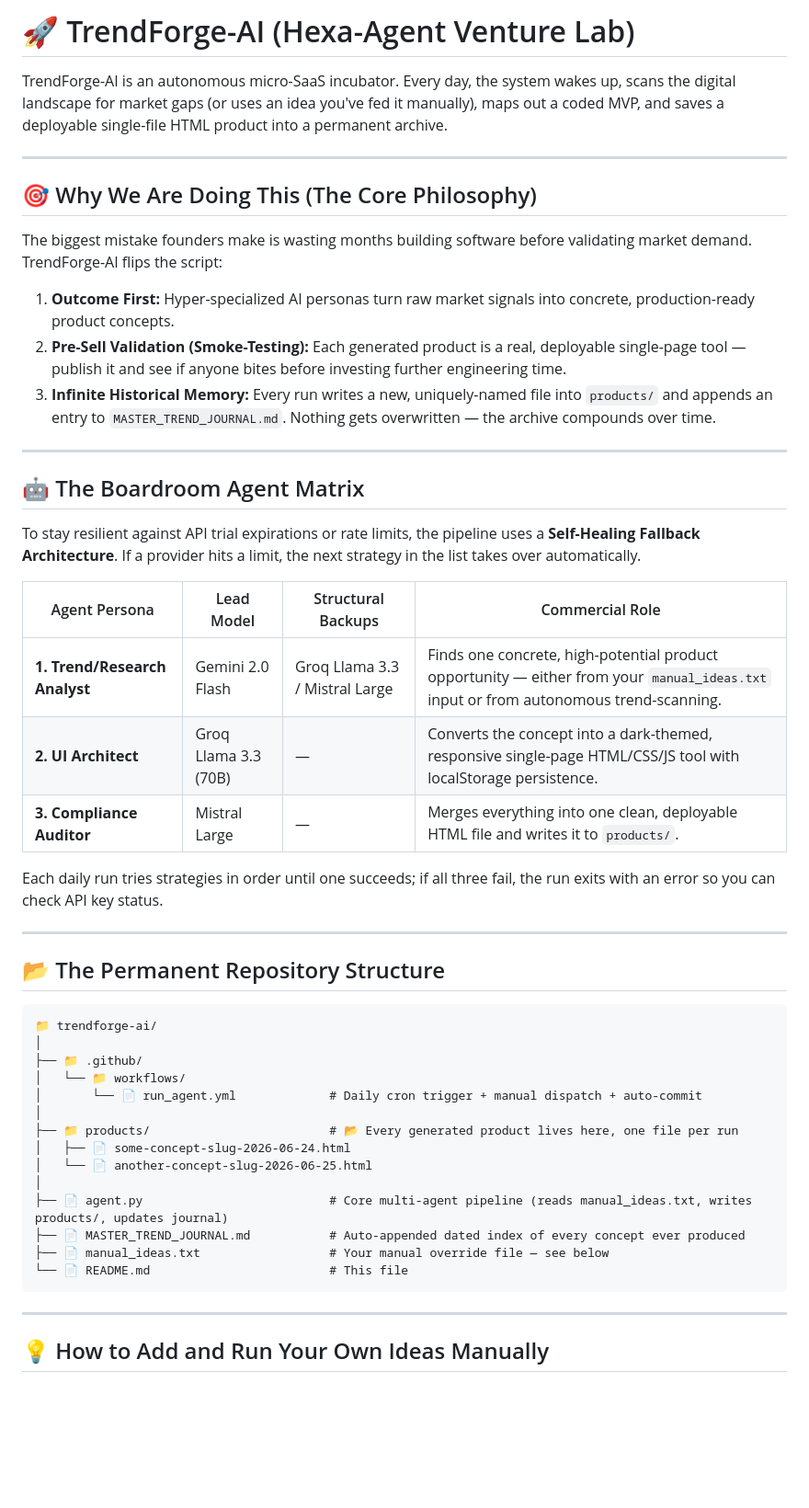
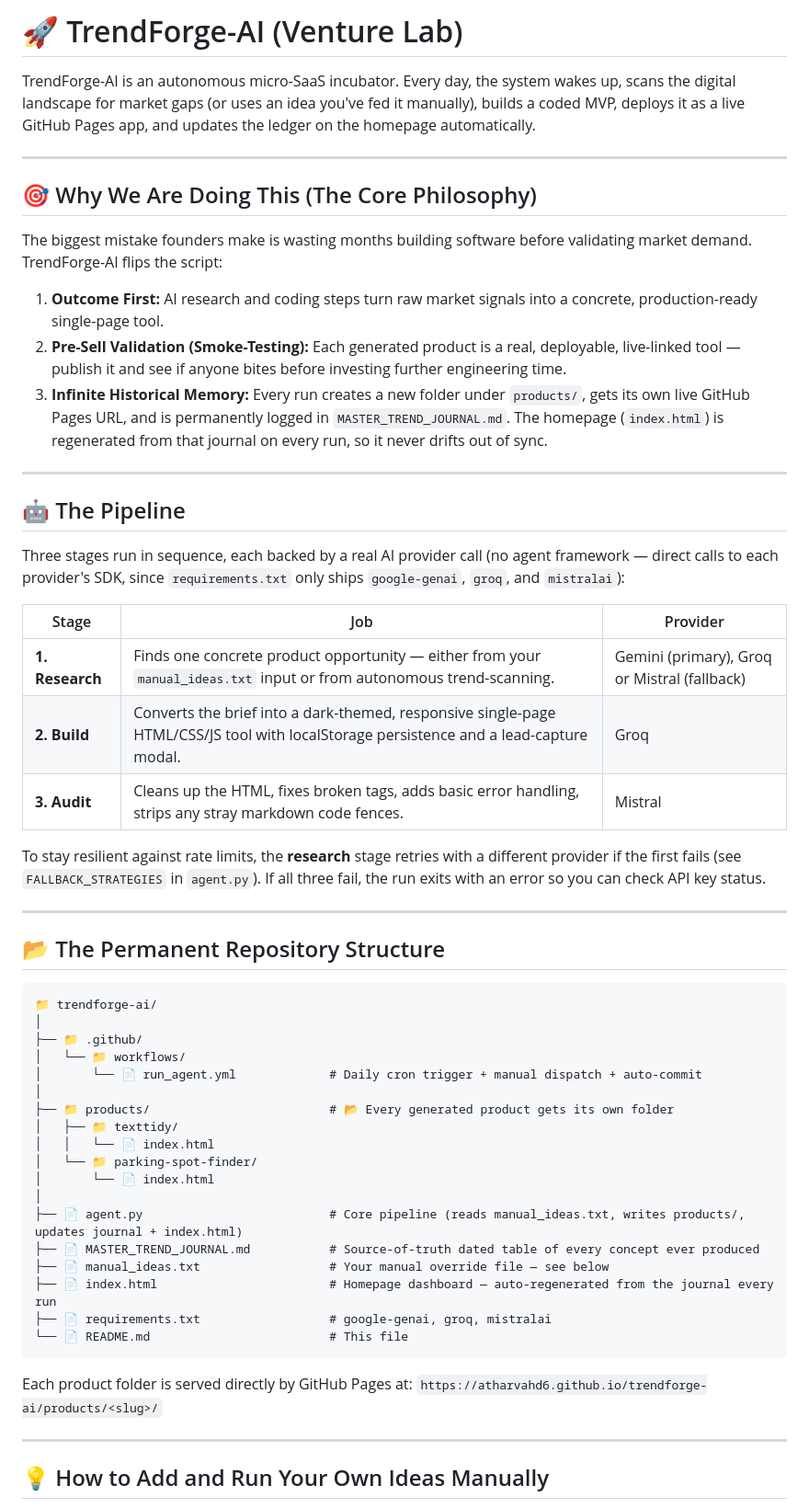
Before and after one commit to atharvahd6/trendforge-ai, a Markdown page: README.md, the part around one of its changes. Shown at 92% size. Rendered like a GitHub page; blank space fills up the shorter version.

````diff
--- a/README.md
+++ b/README.md
@@ -1,6 +1,6 @@
-# 🚀 TrendForge-AI (Hexa-Agent Venture Lab)
+# 🚀 TrendForge-AI (Venture Lab)
 
-TrendForge-AI is an autonomous micro-SaaS incubator. Every day, the system wakes up, scans the digital landscape for market gaps (or uses an idea you've fed it manually), maps out a coded MVP, and saves a deployable single-file HTML product into a permanent archive.
+TrendForge-AI is an autonomous micro-SaaS incubator. Every day, the system wakes up, scans the digital landscape for market gaps (or uses an idea you've fed it manually), builds a coded MVP, deploys it as a live GitHub Pages app, and updates the ledger on the homepage automatically.
 
 ---
 
@@ -8,23 +8,23 @@ TrendForge-AI is an autonomous micro-SaaS incubator. Every day, the system wakes
 
 The biggest mistake founders make is wasting months building software before validating market demand. TrendForge-AI flips the script:
 
-1. **Outcome First:** Hyper-specialized AI personas turn raw market signals into concrete, production-ready product concepts.
-2. **Pre-Sell Validation (Smoke-Testing):** Each generated product is a real, deployable single-page tool — publish it and see if anyone bites before investing further engineering time.
-3. **Infinite Historical Memory:** Every run writes a new, uniquely-named file into `products/` and appends an entry to `MASTER_TREND_JOURNAL.md`. Nothing gets overwritten — the archive compounds over time.
+1. **Outcome First:** AI research and coding steps turn raw market signals into a concrete, production-ready single-page tool.
+2. **Pre-Sell Validation (Smoke-Testing):** Each generated product is a real, deployable, live-linked tool — publish it and see if anyone bites before investing further engineering time.
+3. **Infinite Historical Memory:** Every run creates a new folder under `products/`, gets its own live GitHub Pages URL, and is permanently logged in `MASTER_TREND_JOURNAL.md`. The homepage (`index.html`) is regenerated from that journal on every run, so it never drifts out of sync.
 
 ---
 
-## 🤖 The Boardroom Agent Matrix
+## 🤖 The Pipeline
 
-To stay resilient against API trial expirations or rate limits, the pipeline uses a **Self-Healing Fallback Architecture**. If a provider hits a limit, the next strategy in the list takes over automatically.
+Three stages run in sequence, each backed by a real AI provider call (no agent framework — direct calls to each provider's SDK, since `requirements.txt` only ships `google-genai`, `groq`, and `mistralai`):
 
-| Agent Persona | Lead Model | Structural Backups | Commercial Role |
-| --- | --- | --- | --- |
-| **1. Trend/Research Analyst** | Gemini 2.0 Flash | Groq Llama 3.3 / Mistral Large | Finds one concrete, high-potential product opportunity — either from your `manual_ideas.txt` input or from autonomous trend-scanning. |
-| **2. UI Architect** | Groq Llama 3.3 (70B) | — | Converts the concept into a dark-themed, responsive single-page HTML/CSS/JS tool with localStorage persistence. |
-| **3. Compliance Auditor** | Mistral Large | — | Merges everything into one clean, deployable HTML file and writes it to `products/`. |
+| Stage | Job | Provider |
+| --- | --- | --- |
+| **1. Research** | Finds one concrete product opportunity — either from your `manual_ideas.txt` input or from autonomous trend-scanning. | Gemini (primary), Groq or Mistral (fallback) |
+| **2. Build** | Converts the brief into a dark-themed, responsive single-page HTML/CSS/JS tool with localStorage persistence and a lead-capture modal. | Groq |
+| **3. Audit** | Cleans up the HTML, fixes broken tags, adds basic error handling, strips any stray markdown code fences. | Mistral |
 
-Each daily run tries strategies in order until one succeeds; if all three fail, the run exits with an error so you can check API key status.
+To stay resilient against rate limits, the **research** stage retries with a different provider if the first fails (see `FALLBACK_STRATEGIES` in `agent.py`). If all three fail, the run exits with an error so you can check API key status.
 
 ---
 
@@ -37,15 +37,22 @@ Each daily run tries strategies in order until one succeeds; if all three fail,
 │   └── 📁 workflows/
 │       └── 📄 run_agent.yml             # Daily cron trigger + manual dispatch + auto-commit
 │
-├── 📁 products/                         # 📂 Every generated product lives here, one file per run
-│   ├── 📄 some-concept-slug-2026-06-24.html
-│   └── 📄 another-concept-slug-2026-06-25.html
+├── 📁 products/                         # 📂 Every generated product gets its own folder
+│   ├── 📁 texttidy/
+│   │   └── 📄 index.html
+│   └── 📁 parking-spot-finder/
+│       └── 📄 index.html
 │
-├── 📄 agent.py                          # Core multi-agent pipeline (reads manual_ideas.txt, writes products/, updates journal)
-├── 📄 MASTER_TREND_JOURNAL.md           # Auto-appended dated index of every concept ever produced
+├── 📄 agent.py                          # Core pipeline (reads manual_ideas.txt, writes products/, updates journal + index.html)
+├── 📄 MASTER_TREND_JOURNAL.md           # Source-of-truth dated table of every concept ever produced
 ├── 📄 manual_ideas.txt                  # Your manual override file — see below
+├── 📄 index.html                        # Homepage dashboard — auto-regenerated from the journal every run
+├── 📄 requirements.txt                  # google-genai, groq, mistralai
 └── 📄 README.md                         # This file
 ```
+
+Each product folder is served directly by GitHub Pages at:
+`https://atharvahd6.github.io/trendforge-ai/products/<slug>/`
 
 ---
 
````
Also changed, not shown: other parts of README.md (+15 -10 lines).
